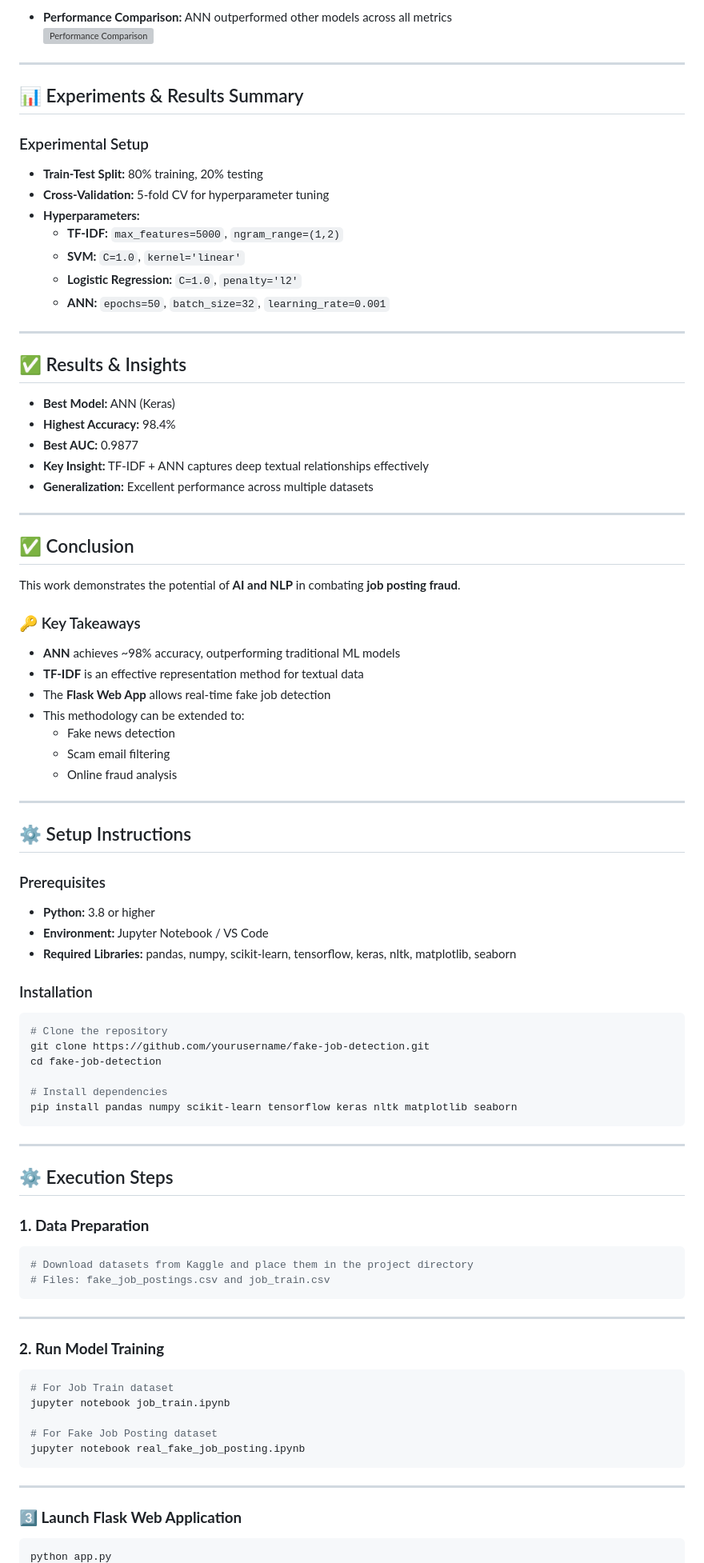
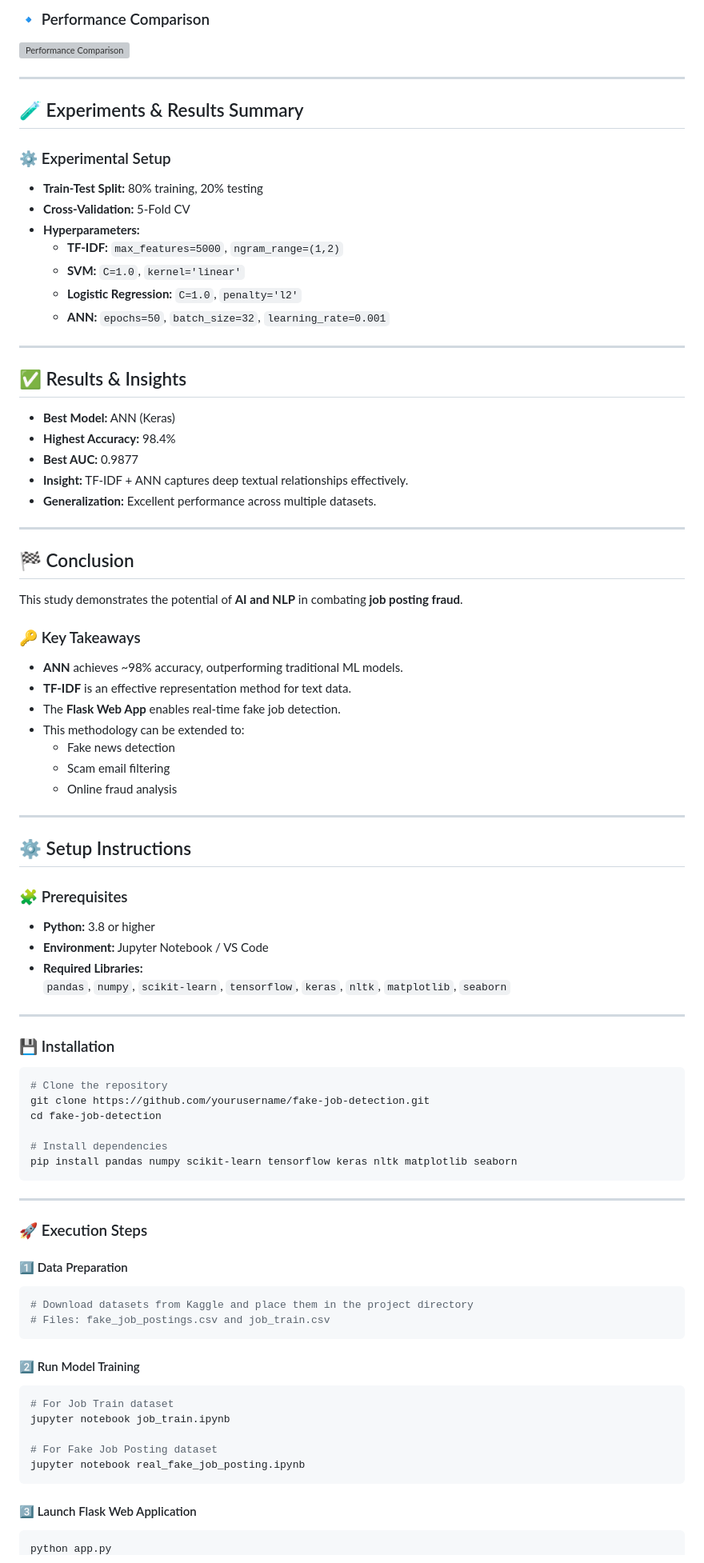
Before and after one commit to poornima2707/Fake-Job-Detection-Machine-Learning, a Markdown page: README.md, the part around the change printed below. Shown: that part at 80% size. Rendered like a GitHub page; grey boxes are pictures that could not be loaded.

````diff
--- a/README.md
+++ b/README.md
@@ -121,14 +124,14 @@ A **Flask web application** is also developed for real-time detection of fake jo
 
-- **Performance Comparison:** ANN outperformed other models across all metrics
-![Performance Comparison](https://github.com/user-attachments/assets/3c46262c-a807-4b68-9673-b1042b3a99d8)
+### 🔹 Performance Comparison
+![Performance Comparison](https://github.com/user-attachments/assets/6544c892-b243-4394-8fa9-63df90c0259f)
 
 ---
 
-## 📊 Experiments & Results Summary
+## 🧪 Experiments & Results Summary
 
-### Experimental Setup
+### ⚙️ Experimental Setup
 - **Train-Test Split:** 80% training, 20% testing
-- **Cross-Validation:** 5-fold CV for hyperparameter tuning
+- **Cross-Validation:** 5-Fold CV
 - **Hyperparameters:**
   - **TF-IDF:** `max_features=5000`, `ngram_range=(1,2)`
   - **SVM:** `C=1.0`, `kernel='linear'`
@@ -142,19 +145,19 @@ A **Flask web application** is also developed for real-time detection of fake jo
 - **Best Model:** ANN (Keras)
 - **Highest Accuracy:** 98.4%
 - **Best AUC:** 0.9877
-- **Key Insight:** TF-IDF + ANN captures deep textual relationships effectively
-- **Generalization:** Excellent performance across multiple datasets
+- **Insight:** TF-IDF + ANN captures deep textual relationships effectively.
+- **Generalization:** Excellent performance across multiple datasets.
 
 ---
 
-## ✅ Conclusion
+## 🏁 Conclusion
 
-This work demonstrates the potential of **AI and NLP** in combating **job posting fraud**.
+This study demonstrates the potential of **AI and NLP** in combating **job posting fraud**.
 
 ### 🔑 Key Takeaways
-- **ANN** achieves ~98% accuracy, outperforming traditional ML models
-- **TF-IDF** is an effective representation method for textual data
-- The **Flask Web App** allows real-time fake job detection
+- **ANN** achieves ~98% accuracy, outperforming traditional ML models.
+- **TF-IDF** is an effective representation method for text data.
+- The **Flask Web App** enables real-time fake job detection.
 - This methodology can be extended to:
   - Fake news detection
   - Scam email filtering
@@ -164,12 +167,15 @@ This work demonstrates the potential of **AI and NLP** in combating **job postin
 
 ## ⚙️ Setup Instructions
 
-### Prerequisites
+### 🧩 Prerequisites
 - **Python:** 3.8 or higher
 - **Environment:** Jupyter Notebook / VS Code
-- **Required Libraries:** pandas, numpy, scikit-learn, tensorflow, keras, nltk, matplotlib, seaborn
+- **Required Libraries:**
+  `pandas`, `numpy`, `scikit-learn`, `tensorflow`, `keras`, `nltk`, `matplotlib`, `seaborn`
 
-### Installation
+---
+
+### 💾 Installation
 ```bash
 # Clone the repository
 git clone https://github.com/yourusername/fake-job-detection.git
@@ -181,19 +187,15 @@ pip install pandas numpy scikit-learn tensorflow keras nltk matplotlib seaborn
 
 ---
 
-## ⚙️ Execution Steps
+### 🚀 Execution Steps
 
-### **1. Data Preparation**
-
+#### 1️⃣ Data Preparation
 ```python
 # Download datasets from Kaggle and place them in the project directory
 # Files: fake_job_postings.csv and job_train.csv
 ```
 
----
-
-### **2. Run Model Training**
-
+#### 2️⃣ Run Model Training
 ```bash
 # For Job Train dataset
 jupyter notebook job_train.ipynb
@@ -202,9 +204,6 @@ jupyter notebook job_train.ipynb
 jupyter notebook real_fake_job_posting.ipynb
 ```
 
----
-
-### **3️⃣ Launch Flask Web Application**
-
+#### 3️⃣ Launch Flask Web Application
 ```bash
 python app.py
````
Also changed, not shown: other parts of README.md (+46 -45 lines).
